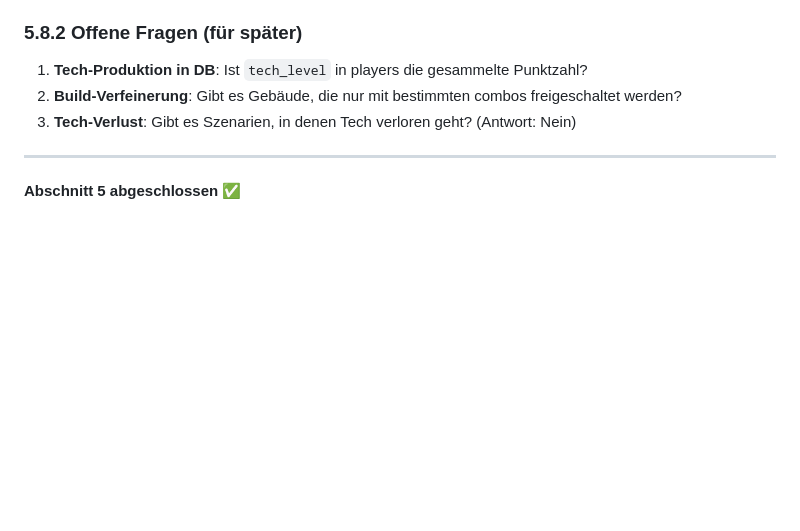
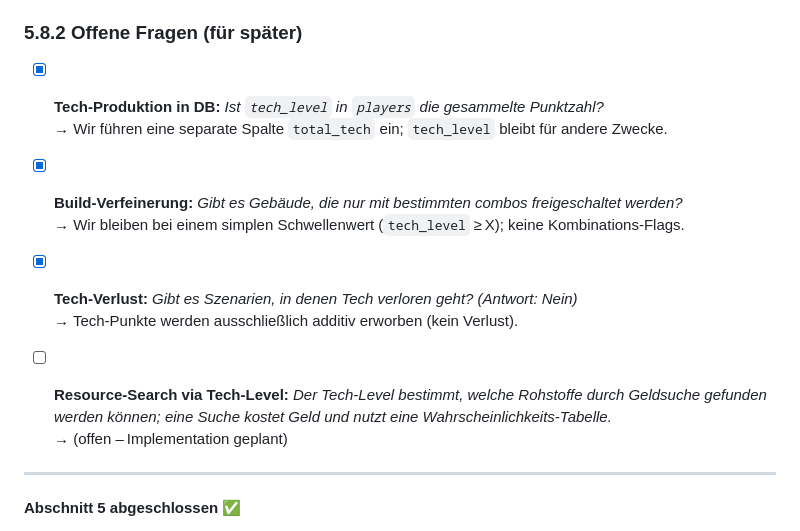
Before and after one commit to AmarokGruner/Wasteland-2026, a Markdown page: docs/player-ui/05_forschung_tech_system.md, the part around the change. Rendered like a GitHub page; blank space fills up the shorter version.

```diff
--- a/docs/player-ui/05_forschung_tech_system.md
+++ b/docs/player-ui/05_forschung_tech_system.md
@@ -478,9 +478,17 @@ async function processTechProduction() {
 
 ### 5.8.2 Offene Fragen (für später)
 
-1. **Tech-Produktion in DB**: Ist `tech_level` in players die gesammelte Punktzahl?
-2. **Build-Verfeinerung**: Gibt es Gebäude, die nur mit bestimmten combos freigeschaltet werden?
-3. **Tech-Verlust**: Gibt es Szenarien, in denen Tech verloren geht? (Antwort: Nein)
+- [x] **Tech-Produktion in DB:** *Ist `tech_level` in `players` die gesammelte Punktzahl?*
+  → Wir führen eine separate Spalte `total_tech` ein; `tech_level` bleibt für andere Zwecke.
+
+- [x] **Build-Verfeinerung:** *Gibt es Gebäude, die nur mit bestimmten combos freigeschaltet werden?*
+  → Wir bleiben bei einem simplen Schwellenwert (`tech_level` ≥ X); keine Kombinations‑Flags.
+
+- [x] **Tech-Verlust:** *Gibt es Szenarien, in denen Tech verloren geht? (Antwort: Nein)*
+  → Tech‑Punkte werden ausschließlich additiv erworben (kein Verlust).
+
+- [ ] **Resource‑Search via Tech‑Level:** *Der Tech‑Level bestimmt, welche Rohstoffe durch Geldsuche gefunden werden können; eine Suche kostet Geld und nutzt eine Wahrscheinlichkeits‑Tabelle.*
+  → (offen – Implementation geplant)
 
 ---
 
```
Also changed, not shown: docs/player-ui/06_ressourcen_lager.md (+9 -3 lines).
